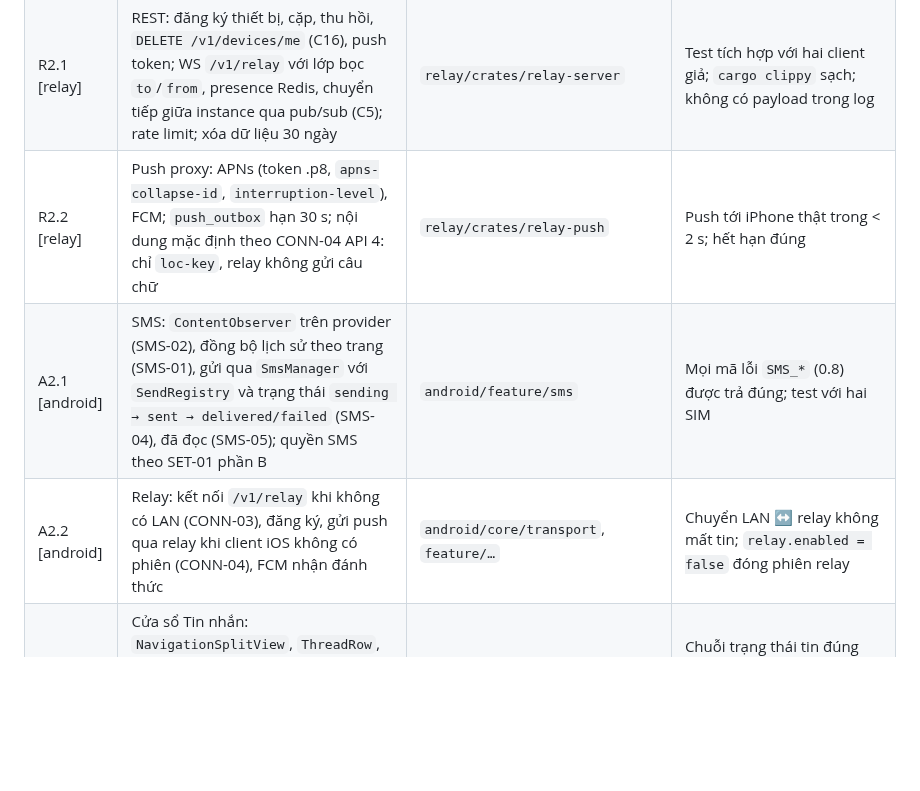
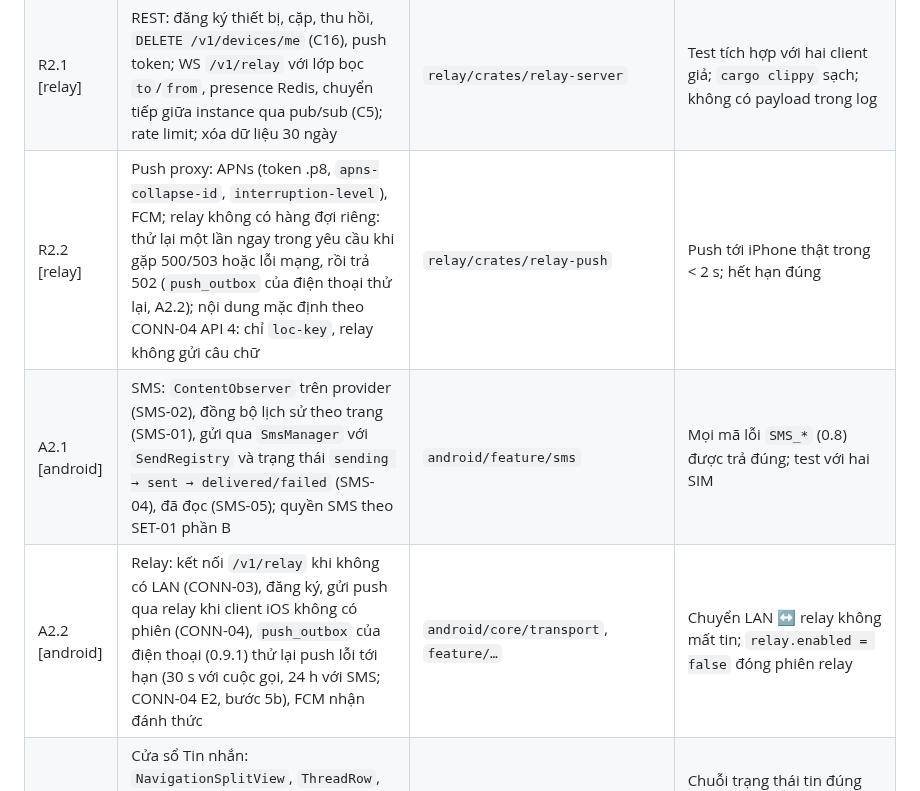
Before and after one commit to HandLive/handlive, a Markdown page: plans/20260925-implementation/phase-02-sms-ios-relay.vi.md, the part around the change. GitHub-like rendering; blank space fills up the shorter version.

```diff
--- a/plans/20260925-implementation/phase-02-sms-ios-relay.vi.md
+++ b/plans/20260925-implementation/phase-02-sms-ios-relay.vi.md
@@ -36,9 +36,9 @@ thức iPhone bằng push; app iOS có bảng nhớ tạm, tin nhắn, cài đ
 | S2.2 [shared] | JSON Schema: các op `sms` `sync`, `history`, `new`, `send`, `status`, `read_changed` kèm dữ liệu ack; lớp bọc định tuyến và thông điệp điều khiển của relay (0.4.3, 0.7.3); thân REST relay và thân lỗi (0.7.4, 0.8.2); thân push (`POST /v1/push`, dữ liệu FCM, payload APNs; 0.4.4, CONN-04) | `shared/schemas/` | `check_schemas.py` xanh, gồm mọi ví dụ JSON của các đặc tả lá Phase 2 |
 | S2.3 [shared] | Test vector: dẫn xuất `K_push` và một envelope mã hóa bằng `K_push` (CONN-04 API 4, I-NSE giải mã); khung nhị phân định tuyến `HR` (0.4.3) | `shared/test-vectors/` | `verify_vectors.py` 0 lỗi, `generate_vectors.py --check` 0 lệch; test của Android, Apple và relay nạp các file này |
 | R2.1 [relay] | REST: đăng ký thiết bị, cặp, thu hồi, `DELETE /v1/devices/me` (C16), push token; WS `/v1/relay` với lớp bọc `to`/`from`, presence Redis, chuyển tiếp giữa instance qua pub/sub (C5); rate limit; xóa dữ liệu 30 ngày | `relay/crates/relay-server` | Test tích hợp với hai client giả; `cargo clippy` sạch; không có payload trong log |
-| R2.2 [relay] | Push proxy: APNs (token .p8, `apns-collapse-id`, `interruption-level`), FCM; `push_outbox` hạn 30 s; nội dung mặc định theo CONN-04 API 4: chỉ `loc-key`, relay không gửi câu chữ | `relay/crates/relay-push` | Push tới iPhone thật trong < 2 s; hết hạn đúng |
+| R2.2 [relay] | Push proxy: APNs (token .p8, `apns-collapse-id`, `interruption-level`), FCM; relay không có hàng đợi riêng: thử lại một lần ngay trong yêu cầu khi gặp 500/503 hoặc lỗi mạng, rồi trả 502 (`push_outbox` của điện thoại thử lại, A2.2); nội dung mặc định theo CONN-04 API 4: chỉ `loc-key`, relay không gửi câu chữ | `relay/crates/relay-push` | Push tới iPhone thật trong < 2 s; hết hạn đúng |
 | A2.1 [android] | SMS: `ContentObserver` trên provider (SMS-02), đồng bộ lịch sử theo trang (SMS-01), gửi qua `SmsManager` với `SendRegistry` và trạng thái `sending → sent → delivered/failed` (SMS-04), đã đọc (SMS-05); quyền SMS theo SET-01 phần B | `android/feature/sms` | Mọi mã lỗi `SMS_*` (0.8) được trả đúng; test với hai SIM |
-| A2.2 [android] | Relay: kết nối `/v1/relay` khi không có LAN (CONN-03), đăng ký, gửi push qua relay khi client iOS không có phiên (CONN-04), FCM nhận đánh thức | `android/core/transport`, `feature/…` | Chuyển LAN ↔ relay không mất tin; `relay.enabled = false` đóng phiên relay |
+| A2.2 [android] | Relay: kết nối `/v1/relay` khi không có LAN (CONN-03), đăng ký, gửi push qua relay khi client iOS không có phiên (CONN-04), `push_outbox` của điện thoại (0.9.1) thử lại push lỗi tới hạn (30 s với cuộc gọi, 24 h với SMS; CONN-04 E2, bước 5b), FCM nhận đánh thức | `android/core/transport`, `feature/…` | Chuyển LAN ↔ relay không mất tin; `relay.enabled = false` đóng phiên relay |
 | M2.1 [macOS] | Cửa sổ Tin nhắn: `NavigationSplitView`, `ThreadRow`, `MessageBubble`, ô soạn tin với chọn SIM và số phần, thông báo liên lạc `INSendMessageIntent` với "Trả lời" và "Đánh dấu đã đọc" (SMS-02 API 4), lưu SQLCipher | `apple/macOS/HandLive` | Chuỗi trạng thái tin đúng SMS-04; thông báo hiện avatar người gửi; huy hiệu số chưa đọc trên thanh menu |
 | M2.2 [macOS] | Kết nối qua Internet (CONN-03) trong `HLTransport`; cài đặt Tin nhắn và Kết nối qua Internet; "Xóa thiết bị khỏi máy chủ", "Xóa toàn bộ dữ liệu" với alert | app | Đổi Wi-Fi sang 4G trên điện thoại vẫn nhận tin qua relay |
 | I2.1 [iOS] | App iOS: thiết lập SET-03, ghép nối hiện QR, tab Bảng nhớ tạm với `PasteButton` (CLIP-04), tab Tin nhắn (`ThreadRow`, `MessageBubble`), tab Cài đặt (`GroupedList`), `HLTransport` LAN và relay | `apple/iOS/HandLive` | Dán không bật hộp thoại quyền; iPad `NavigationSplitView`; Dynamic Type AX5 không cắt chữ |
```
Also changed, not shown: plans/20260925-implementation/phase-02-sms-ios-relay.md (+2 -2 lines).
